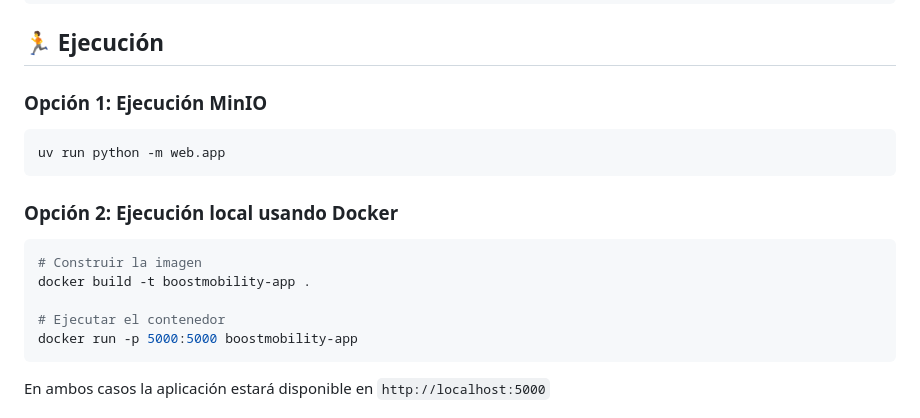
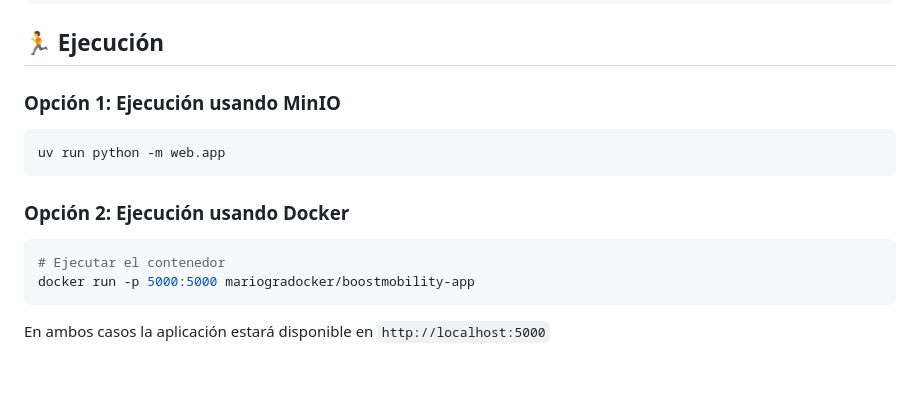
Before and after one commit to marioUCM/ucm-gidia-pd2-amcf-ws, a Markdown page: README.md, the part around the change. Rendered like a GitHub page; blank space fills up the shorter version.

Commit message:
Update execution instructions in README.md

````diff
--- a/README.md
+++ b/README.md
@@ -43,21 +43,18 @@ uv sync
 
 ## 🏃 Ejecución
 
-### Opción 1: Ejecución MinIO
+### Opción 1: Ejecución usando MinIO
 
 ```bash
 uv run python -m web.app
 ```
 
 
-### Opción 2: Ejecución local usando Docker
+### Opción 2: Ejecución usando Docker
 
 ```bash
-# Construir la imagen
-docker build -t boostmobility-app .
-
 # Ejecutar el contenedor
-docker run -p 5000:5000 boostmobility-app
+docker run -p 5000:5000 mariogradocker/boostmobility-app
 ```
 En ambos casos la aplicación estará disponible en `http://localhost:5000`
 
````
